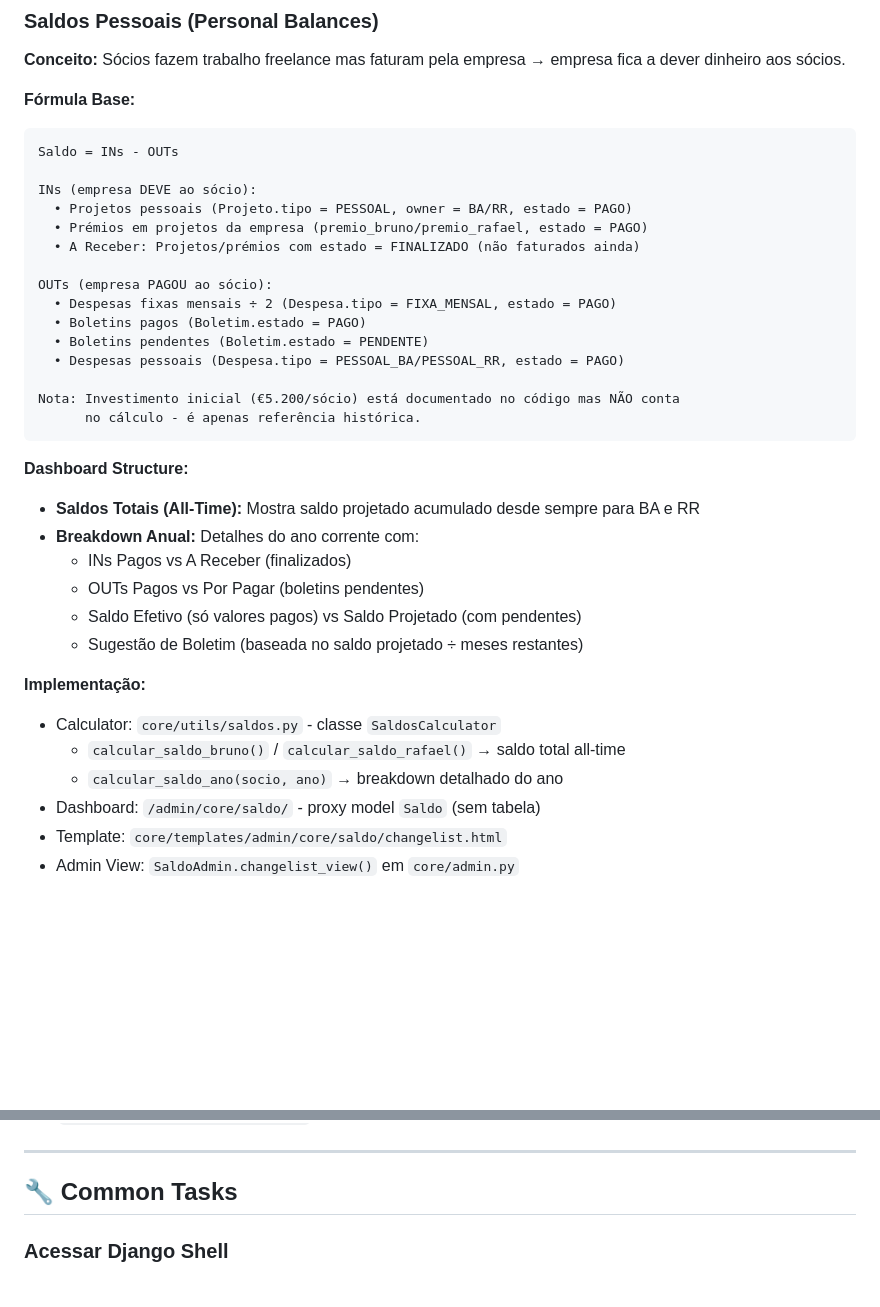
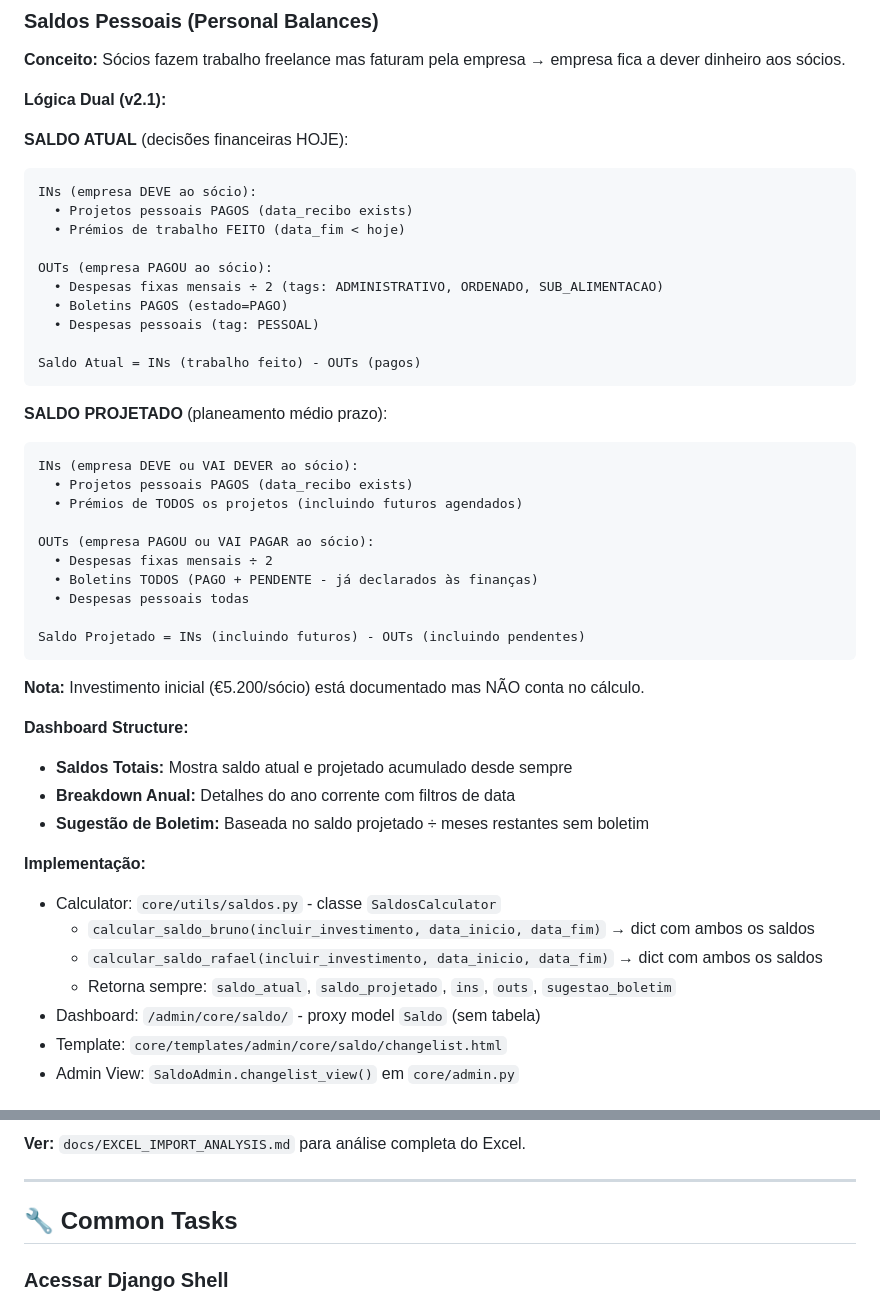
Before and after one commit to brun04maral/agora-contabilidade, a Markdown page: .claude/claude.md, 2 parts joined by grey strips. Rendered like a GitHub page; blank space fills up the shorter version.

````diff
--- a/.claude/claude.md
+++ b/.claude/claude.md
@@ -106,37 +106,48 @@ archive-old-tkinter-app/    # 📦 Old Tkinter app (histórico)
 ### Saldos Pessoais (Personal Balances)
 **Conceito:** Sócios fazem trabalho freelance mas faturam pela empresa → empresa fica a dever dinheiro aos sócios.
 
-**Fórmula Base:**
+**Lógica Dual (v2.1):**
+
+**SALDO ATUAL** (decisões financeiras HOJE):
 ```
-Saldo = INs - OUTs
-
 INs (empresa DEVE ao sócio):
-  • Projetos pessoais (Projeto.tipo = PESSOAL, owner = BA/RR, estado = PAGO)
-  • Prémios em projetos da empresa (premio_bruno/premio_rafael, estado = PAGO)
-  • A Receber: Projetos/prémios com estado = FINALIZADO (não faturados ainda)
+  • Projetos pessoais PAGOS (data_recibo exists)
+  • Prémios de trabalho FEITO (data_fim < hoje)
 
 OUTs (empresa PAGOU ao sócio):
-  • Despesas fixas mensais ÷ 2 (Despesa.tipo = FIXA_MENSAL, estado = PAGO)
-  • Boletins pagos (Boletim.estado = PAGO)
-  • Boletins pendentes (Boletim.estado = PENDENTE)
-  • Despesas pessoais (Despesa.tipo = PESSOAL_BA/PESSOAL_RR, estado = PAGO)
+  • Despesas fixas mensais ÷ 2 (tags: ADMINISTRATIVO, ORDENADO, SUB_ALIMENTACAO)
+  • Boletins PAGOS (estado=PAGO)
+  • Despesas pessoais (tag: PESSOAL)
 
-Nota: Investimento inicial (€5.200/sócio) está documentado no código mas NÃO conta
-      no cálculo - é apenas referência histórica.
+Saldo Atual = INs (trabalho feito) - OUTs (pagos)
 ```
 
+**SALDO PROJETADO** (planeamento médio prazo):
+```
+INs (empresa DEVE ou VAI DEVER ao sócio):
+  • Projetos pessoais PAGOS (data_recibo exists)
+  • Prémios de TODOS os projetos (incluindo futuros agendados)
+
+OUTs (empresa PAGOU ou VAI PAGAR ao sócio):
+  • Despesas fixas mensais ÷ 2
+  • Boletins TODOS (PAGO + PENDENTE - já declarados às finanças)
+  • Despesas pessoais todas
+
+Saldo Projetado = INs (incluindo futuros) - OUTs (incluindo pendentes)
+```
+
+**Nota:** Investimento inicial (€5.200/sócio) está documentado mas NÃO conta no cálculo.
+
 **Dashboard Structure:**
-- **Saldos Totais (All-Time):** Mostra saldo projetado acumulado desde sempre para BA e RR
-- **Breakdown Anual:** Detalhes do ano corrente com:
-  - INs Pagos vs A Receber (finalizados)
-  - OUTs Pagos vs Por Pagar (boletins pendentes)
-  - Saldo Efetivo (só valores pagos) vs Saldo Projetado (com pendentes)
-  - Sugestão de Boletim (baseada no saldo projetado ÷ meses restantes)
+- **Saldos Totais:** Mostra saldo atual e projetado acumulado desde sempre
+- **Breakdown Anual:** Detalhes do ano corrente com filtros de data
+- **Sugestão de Boletim:** Baseada no saldo projetado ÷ meses restantes sem boletim
 
 **Implementação:**
 - Calculator: `core/utils/saldos.py` - classe `SaldosCalculator`
-  - `calcular_saldo_bruno()` / `calcular_saldo_rafael()` → saldo total all-time
-  - `calcular_saldo_ano(socio, ano)` → breakdown detalhado do ano
+  - `calcular_saldo_bruno(incluir_investimento, data_inicio, data_fim)` → dict com ambos os saldos
+  - `calcular_saldo_rafael(incluir_investimento, data_inicio, data_fim)` → dict com ambos os saldos
+  - Retorna sempre: `saldo_atual`, `saldo_projetado`, `ins`, `outs`, `sugestao_boletim`
 - Dashboard: `/admin/core/saldo/` - proxy model `Saldo` (sem tabela)
 - Template: `core/templates/admin/core/saldo/changelist.html`
 - Admin View: `SaldoAdmin.changelist_view()` em `core/admin.py`
@@ -255,3 +346,4 @@ DB_PASSWORD=Agora2025Prod!SecureDB
+**Ver:** `docs/EXCEL_IMPORT_ANALYSIS.md` para análise completa do Excel.
 
 ---
 
````
Also changed, not shown: other parts of .claude/claude.md (+80 -0 lines), CHANGELOG.md (added, +172 -0 lines), README.md (+33 -7 lines).
